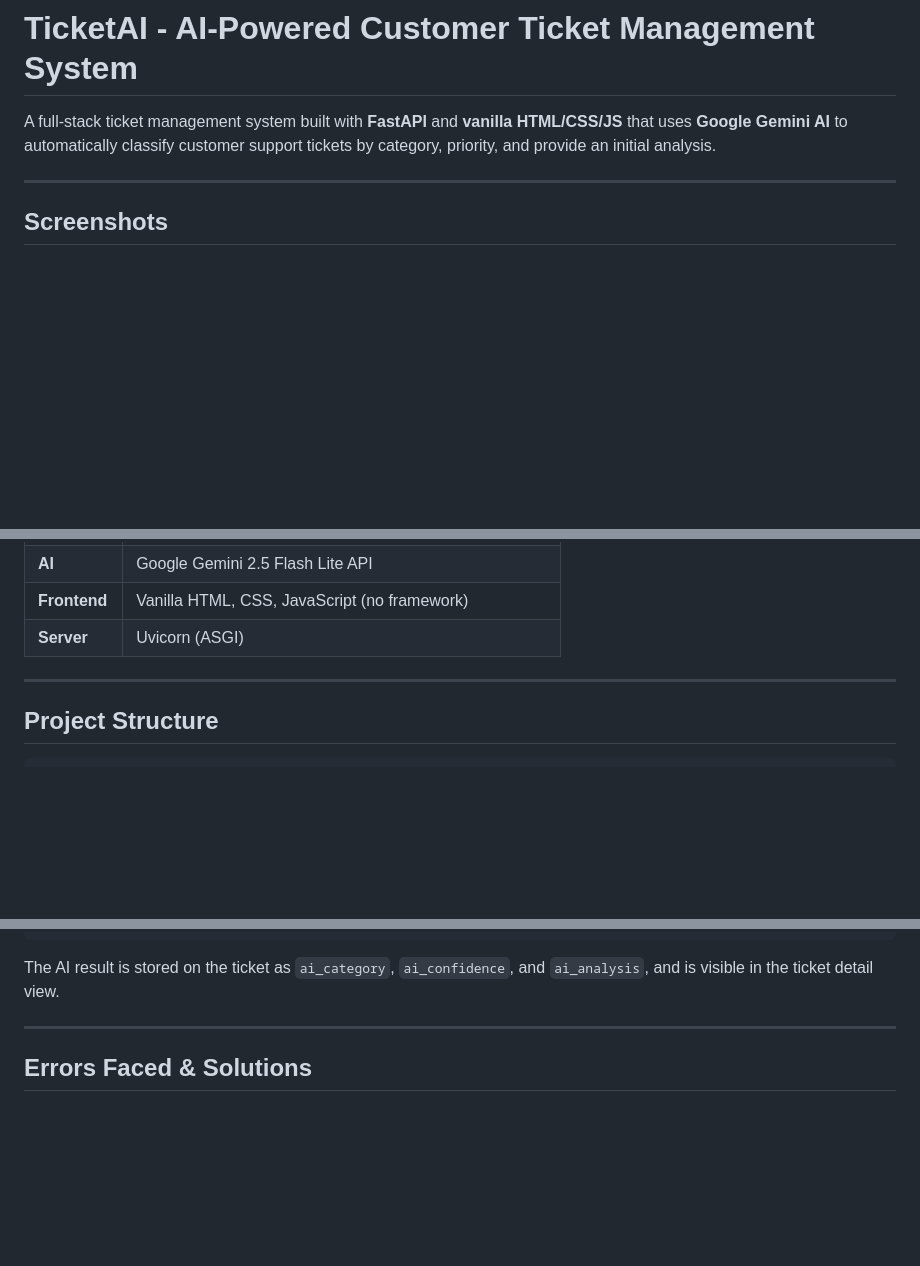
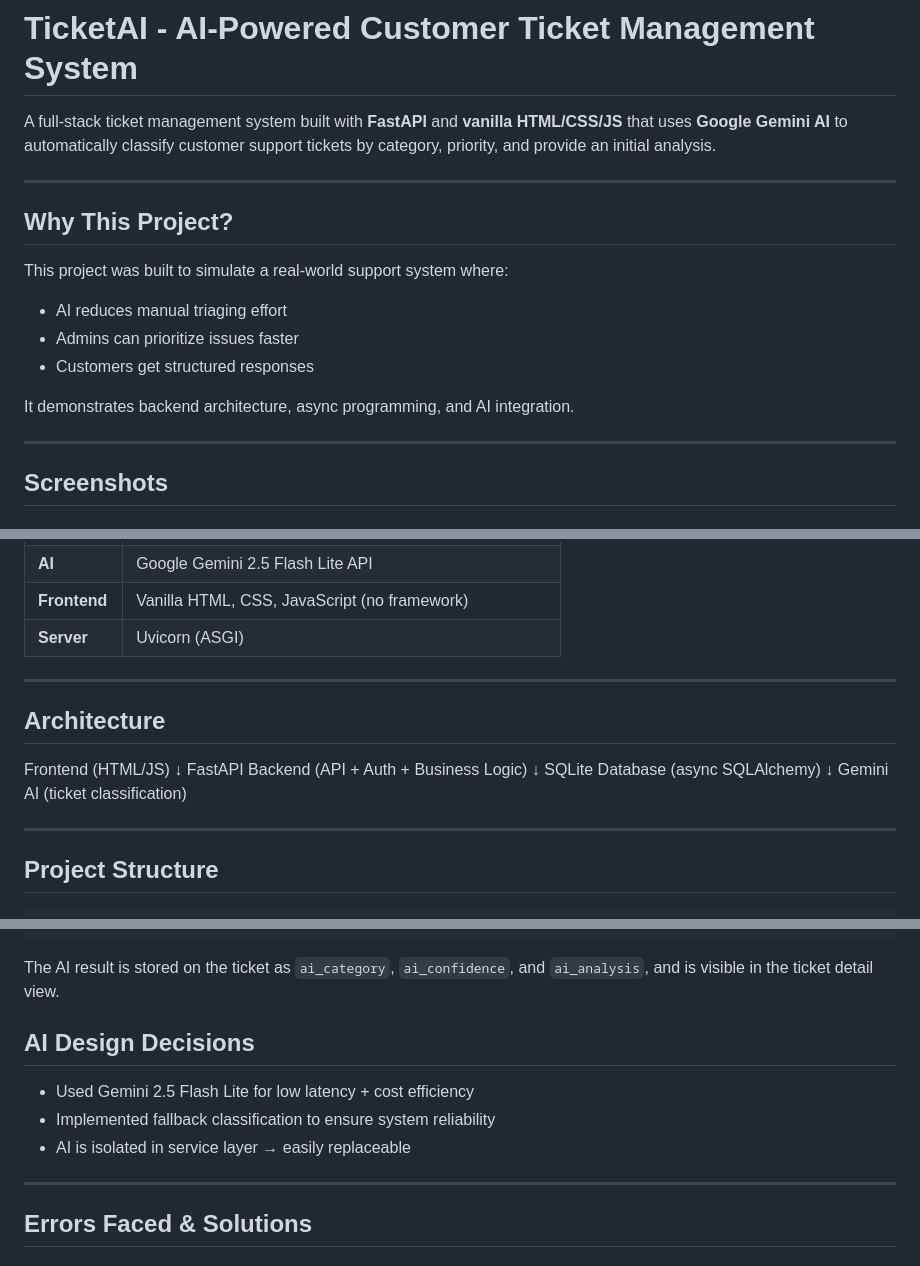
Before and after one commit to taniajasmin/AI-powered-ticket-management-web-application, a Markdown page: README.md, 3 parts joined by grey strips. Rendered like a GitHub page; blank space fills up the shorter version.

```diff
--- a/README.md
+++ b/README.md
@@ -3,6 +3,19 @@
 A full-stack ticket management system built with **FastAPI** and **vanilla HTML/CSS/JS** that uses **Google Gemini AI** to automatically classify customer support tickets by category, priority, and provide an initial analysis.
 
 ---
+
+## Why This Project?
+
+This project was built to simulate a real-world support system where:
+
+- AI reduces manual triaging effort
+- Admins can prioritize issues faster
+- Customers get structured responses
+
+It demonstrates backend architecture, async programming, and AI integration.
+
+---
+
 
 ## Screenshots
 
@@ -52,6 +66,20 @@ A full-stack ticket management system built with **FastAPI** and **vanilla HTML/
 | **Server** | Uvicorn (ASGI) |
 
 ---
+
+
+## Architecture
+
+Frontend (HTML/JS)
+        ↓
+FastAPI Backend (API + Auth + Business Logic)
+        ↓
+SQLite Database (async SQLAlchemy)
+        ↓
+Gemini AI (ticket classification)
+
+---
+
 
 ## Project Structure
 
@@ -201,7 +231,14 @@ classify_ticket(title, description) is called
 
 The AI result is stored on the ticket as `ai_category`, `ai_confidence`, and `ai_analysis`, and is visible in the ticket detail view.
 
+
+## AI Design Decisions
+
+- Used Gemini 2.5 Flash Lite for low latency + cost efficiency
+- Implemented fallback classification to ensure system reliability
+- AI is isolated in service layer → easily replaceable
 ---
+
 
 ## Errors Faced & Solutions
 
```
Also changed, not shown: other parts of README.md (+4 -1 lines).
